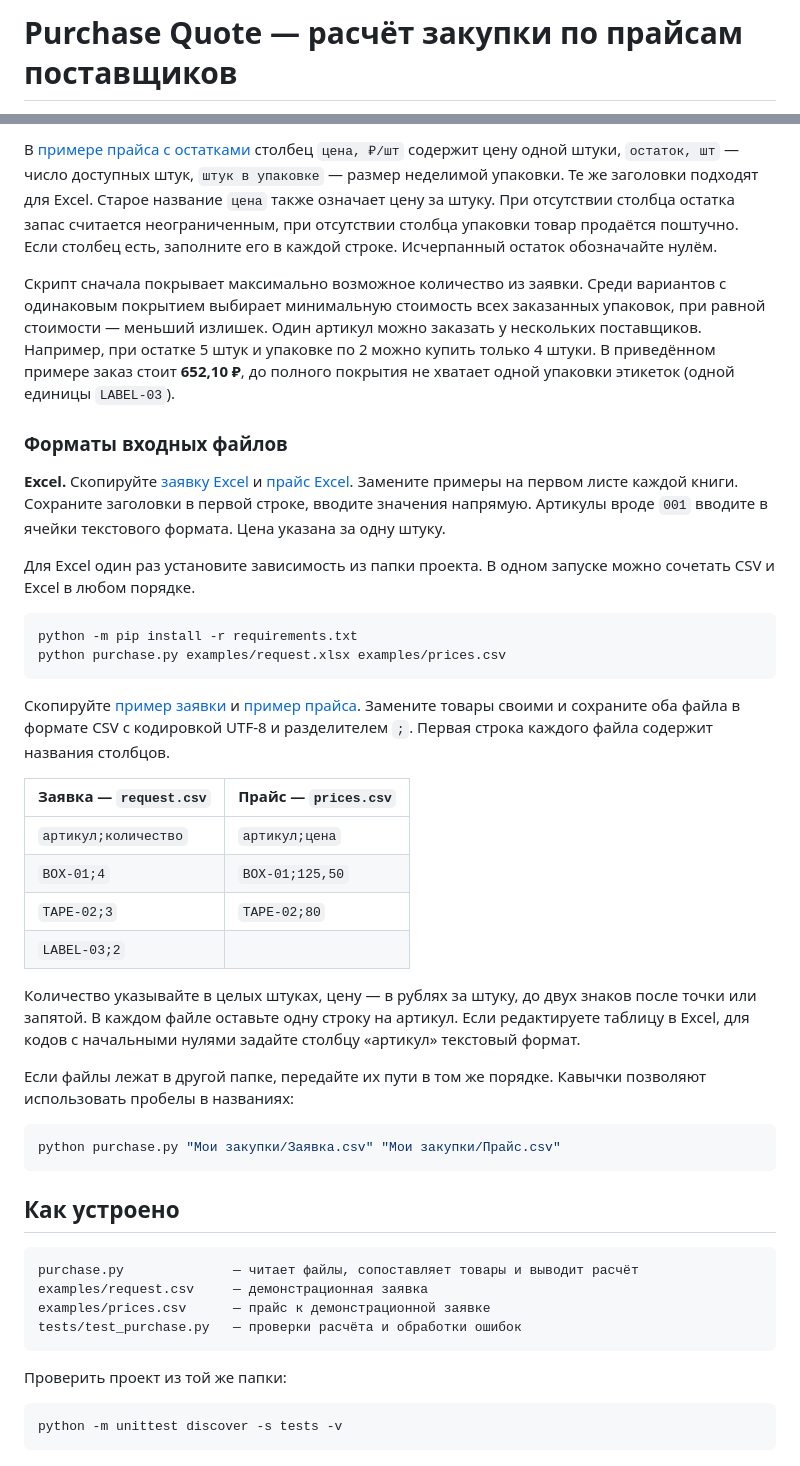
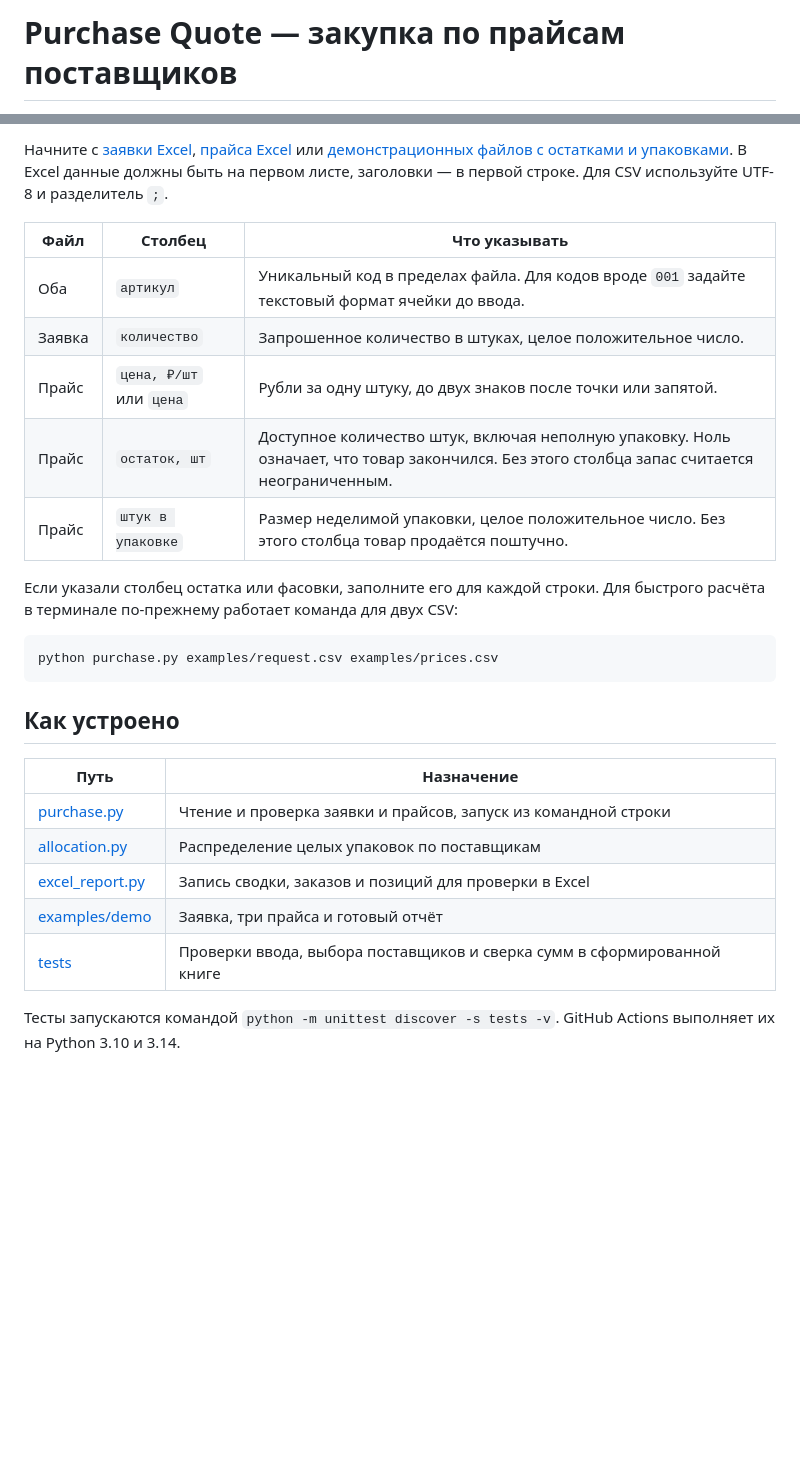
Before and after one commit to SHUHER322/purchase_quote, a Markdown page: README.md, 2 parts joined by grey strips. Rendered like a GitHub page; blank space fills up the shorter version.

````diff
--- a/README.md
+++ b/README.md
@@ -1,2 +1,2 @@
-# Purchase Quote — расчёт закупки по прайсам поставщиков
+# Purchase Quote — закупка по прайсам поставщиков
 
@@ -64,48 +53,29 @@ python purchase.py examples/request.csv examples/prices.csv examples/Склад.
 ```
 
-В [примере прайса с остатками](examples/Склад.csv) столбец `цена, ₽/шт` содержит цену одной штуки, `остаток, шт` — число доступных штук, `штук в упаковке` — размер неделимой упаковки. Те же заголовки подходят для Excel. Старое название `цена` также означает цену за штуку. При отсутствии столбца остатка запас считается неограниченным, при отсутствии столбца упаковки товар продаётся поштучно. Если столбец есть, заполните его в каждой строке. Исчерпанный остаток обозначайте нулём.
+Начните с [заявки Excel](examples/request.xlsx), [прайса Excel](examples/prices.xlsx) или [демонстрационных файлов с остатками и упаковками](examples/demo). В Excel данные должны быть на первом листе, заголовки — в первой строке. Для CSV используйте UTF-8 и разделитель `;`.
 
-Скрипт сначала покрывает максимально возможное количество из заявки. Среди вариантов с одинаковым покрытием выбирает минимальную стоимость всех заказанных упаковок, при равной стоимости — меньший излишек. Один артикул можно заказать у нескольких поставщиков. Например, при остатке 5 штук и упаковке по 2 можно купить только 4 штуки. В приведённом примере заказ стоит **652,10 ₽**, до полного покрытия не хватает одной упаковки этикеток (одной единицы `LABEL-03`).
+| Файл | Столбец | Что указывать |
+|---|---|---|
+| Оба | `артикул` | Уникальный код в пределах файла. Для кодов вроде `001` задайте текстовый формат ячейки до ввода. |
+| Заявка | `количество` | Запрошенное количество в штуках, целое положительное число. |
+| Прайс | `цена, ₽/шт` или `цена` | Рубли за одну штуку, до двух знаков после точки или запятой. |
+| Прайс | `остаток, шт` | Доступное количество штук, включая неполную упаковку. Ноль означает, что товар закончился. Без этого столбца запас считается неограниченным. |
+| Прайс | `штук в упаковке` | Размер неделимой упаковки, целое положительное число. Без этого столбца товар продаётся поштучно. |
 
-### Форматы входных файлов
-
-**Excel.** Скопируйте [заявку Excel](examples/request.xlsx) и [прайс Excel](examples/prices.xlsx). Замените примеры на первом листе каждой книги. Сохраните заголовки в первой строке, вводите значения напрямую. Артикулы вроде `001` вводите в ячейки текстового формата. Цена указана за одну штуку.
-
-Для Excel один раз установите зависимость из папки проекта. В одном запуске можно сочетать CSV и Excel в любом порядке.
+Если указали столбец остатка или фасовки, заполните его для каждой строки. Для быстрого расчёта в терминале по-прежнему работает команда для двух CSV:
 
 ```powershell
-python -m pip install -r requirements.txt
-python purchase.py examples/request.xlsx examples/prices.csv
-```
-
-Скопируйте [пример заявки](examples/request.csv) и [пример прайса](examples/prices.csv). Замените товары своими и сохраните оба файла в формате CSV с кодировкой UTF-8 и разделителем `;`. Первая строка каждого файла содержит названия столбцов.
-
-| Заявка — `request.csv` | Прайс — `prices.csv` |
-|---|---|
-| `артикул;количество` | `артикул;цена` |
-| `BOX-01;4` | `BOX-01;125,50` |
-| `TAPE-02;3` | `TAPE-02;80` |
-| `LABEL-03;2` | |
-
-Количество указывайте в целых штуках, цену — в рублях за штуку, до двух знаков после точки или запятой. В каждом файле оставьте одну строку на артикул. Если редактируете таблицу в Excel, для кодов с начальными нулями задайте столбцу «артикул» текстовый формат.
-
-Если файлы лежат в другой папке, передайте их пути в том же порядке. Кавычки позволяют использовать пробелы в названиях:
-
-```bash
-python purchase.py "Мои закупки/Заявка.csv" "Мои закупки/Прайс.csv"
+python purchase.py examples/request.csv examples/prices.csv
 ```
 
 ## Как устроено
 
-```text
-purchase.py              — читает файлы, сопоставляет товары и выводит расчёт
-examples/request.csv     — демонстрационная заявка
-examples/prices.csv      — прайс к демонстрационной заявке
-tests/test_purchase.py   — проверки расчёта и обработки ошибок
-```
+| Путь | Назначение |
+|---|---|
+| [purchase.py](purchase.py) | Чтение и проверка заявки и прайсов, запуск из командной строки |
+| [allocation.py](allocation.py) | Распределение целых упаковок по поставщикам |
+| [excel_report.py](excel_report.py) | Запись сводки, заказов и позиций для проверки в Excel |
+| [examples/demo](examples/demo) | Заявка, три прайса и готовый отчёт |
+| [tests](tests) | Проверки ввода, выбора поставщиков и сверка сумм в сформированной книге |
 
-Проверить проект из той же папки:
-
-```bash
-python -m unittest discover -s tests -v
-```
+Тесты запускаются командой `python -m unittest discover -s tests -v`. GitHub Actions выполняет их на Python 3.10 и 3.14.
````
Also changed, not shown: other parts of README.md (+26 -37 lines), docs/screenshots/quote.png.
